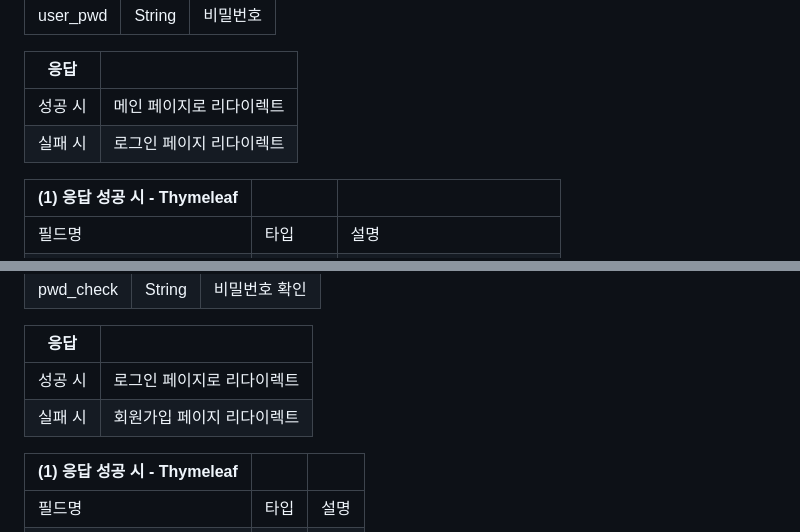
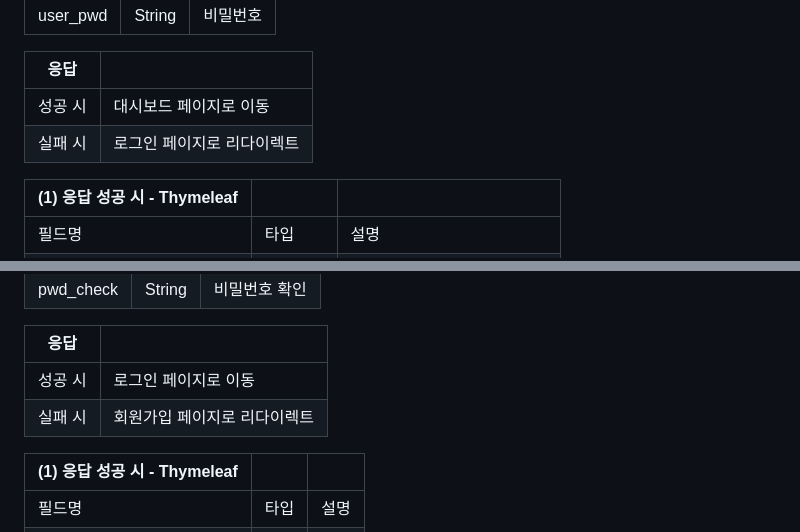
Before and after one commit to Link-State/GraduateCoach, a Markdown page: README.md, 2 parts joined by grey strips. Drawn GitHub-style.

```diff
--- a/README.md
+++ b/README.md
@@ -40,8 +40,8 @@
 
 |응답||
 |----|----|
-|성공 시|메인 페이지로 리다이렉트|
-|실패 시|로그인 페이지 리다이렉트|
+|성공 시|대시보드 페이지로 이동|
+|실패 시|로그인 페이지로 리다이렉트|
 
 |(1) 응답 성공 시 - Thymeleaf|||
 |----|----|----|
@@ -125,8 +125,8 @@
 
 |응답||
 |----|----|
-|성공 시|로그인 페이지로 리다이렉트|
-|실패 시|회원가입 페이지 리다이렉트|
+|성공 시|로그인 페이지로 이동|
+|실패 시|회원가입 페이지로 리다이렉트|
 
 |(1) 응답 성공 시 - Thymeleaf|||
 |----|----|----|
```
Also changed, not shown: other parts of README.md (+51 -1 lines).
